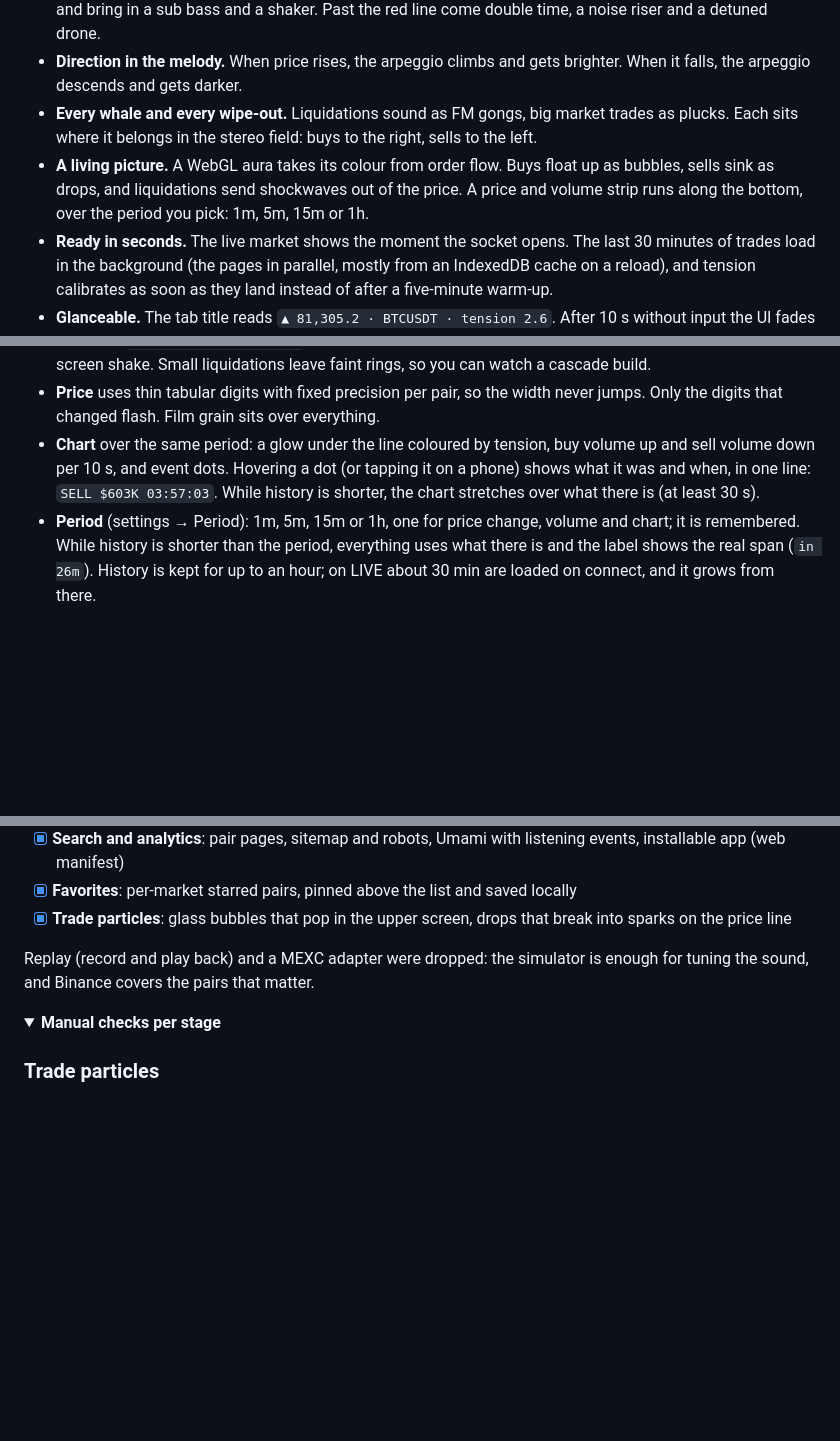
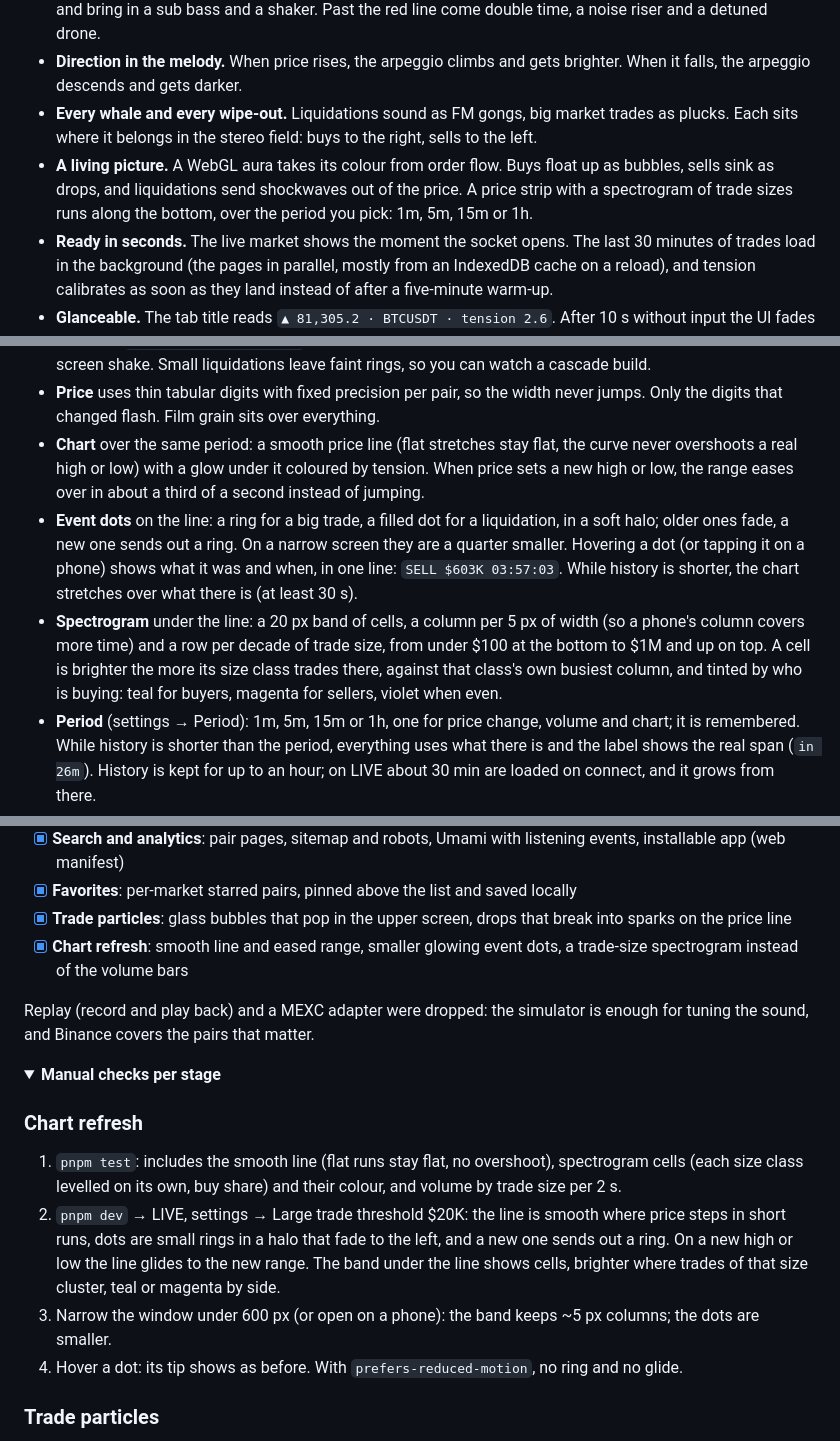
Before and after one commit to dmitrytut/crypto-tune, a Markdown page: README.md, 3 parts joined by grey strips. GitHub-like rendering; folded sections open; blank space fills up the shorter version.

Commit message:
docs: chart refresh in README and AGENTS

```diff
--- a/README.md
+++ b/README.md
@@ -43,8 +43,8 @@ looked at the chart.
 - **Every whale and every wipe-out.** Liquidations sound as FM gongs, big market trades as plucks.
   Each sits where it belongs in the stereo field: buys to the right, sells to the left.
 - **A living picture.** A WebGL aura takes its colour from order flow. Buys float up as bubbles, sells
-  sink as drops, and liquidations send shockwaves out of the price. A price and volume strip runs
-  along the bottom, over the period you pick: 1m, 5m, 15m or 1h.
+  sink as drops, and liquidations send shockwaves out of the price. A price strip with a spectrogram
+  of trade sizes runs along the bottom, over the period you pick: 1m, 5m, 15m or 1h.
 - **Ready in seconds.** The live market shows the moment the socket opens. The last 30 minutes of
   trades load in the background (the pages in parallel, mostly from an IndexedDB cache on a
   reload), and tension calibrates as soon as they land instead of after a five-minute warm-up.
@@ -193,10 +193,19 @@ shadows, motion, stacking) in `src/ui/styles/tokens.css`, cascade layers
   cascade build.
 - **Price** uses thin tabular digits with fixed precision per pair, so the width never jumps. Only the
   digits that changed flash. Film grain sits over everything.
-- **Chart** over the same period: a glow under the line coloured by tension, buy volume up and sell
-  volume down per 10 s, and event dots. Hovering a dot (or tapping it on a phone) shows what it was
-  and when, in one line: `SELL $603K 03:57:03`. While history is shorter, the chart stretches over
-  what there is (at least 30 s).
+- **Chart** over the same period: a smooth price line (flat stretches stay flat, the curve never
+  overshoots a real high or low) with a glow under it coloured by tension. When price sets a new
+  high or low, the range eases over in about a third of a second instead of jumping.
+- **Event dots** on the line: a ring for a big trade, a filled dot for a liquidation, in a soft
+  halo; older ones fade, a new one sends out a ring. On a narrow screen they are a quarter smaller.
+  Hovering a dot (or tapping it on a phone) shows what it was and when, in one line:
+  `SELL $603K 03:57:03`. While history is shorter, the chart stretches over what there is (at
+  least 30 s).
+- **Spectrogram** under the line: a 20 px band of cells, a column per 5 px of width (so a phone's
+  column covers more time) and a row per decade of trade size, from under $100 at the bottom to
+  $1M and up on top. A cell is brighter the more its size class trades there, against that class's
+  own busiest column, and tinted by who is buying: teal for buyers, magenta for sellers, violet when
+  even.
 - **Period** (settings → Period): 1m, 5m, 15m or 1h, one for price change, volume and chart; it is
   remembered. While history is shorter than the period, everything uses what there is and the label
   shows the real span (`in 26m`). History is kept for up to an hour; on LIVE about 30 min are loaded
@@ -307,12 +316,27 @@ Search Console → Core Web Vitals and CrUX (PageSpeed Insights).
 - [x] **Favorites**: per-market starred pairs, pinned above the list and saved locally
 - [x] **Trade particles**: glass bubbles that pop in the upper screen, drops that break into sparks
   on the price line
+- [x] **Chart refresh**: smooth line and eased range, smaller glowing event dots, a trade-size
+  spectrogram instead of the volume bars
 
 Replay (record and play back) and a MEXC adapter were dropped: the simulator is enough for tuning the
 sound, and Binance covers the pairs that matter.
 
 <details>
 <summary><b>Manual checks per stage</b></summary>
+
+### Chart refresh
+
+1. `pnpm test`: includes the smooth line (flat runs stay flat, no overshoot), spectrogram cells
+   (each size class levelled on its own, buy share) and their colour, and volume by trade size per
+   2 s.
+2. `pnpm dev` → LIVE, settings → Large trade threshold $20K: the line is smooth where price steps
+   in short runs, dots are small rings in a halo that fade to the left, and a new one sends out a
+   ring. On a new high or low the line glides to the new range. The band under the line shows
+   cells, brighter where trades of that size cluster, teal or magenta by side.
+3. Narrow the window under 600 px (or open on a phone): the band keeps ~5 px columns; the dots
+   are smaller.
+4. Hover a dot: its tip shows as before. With `prefers-reduced-motion`, no ring and no glide.
 
 ### Trade particles
 
```
Also changed, not shown: other parts of README.md (+1 -1 lines), AGENTS.md (+6 -4 lines).
